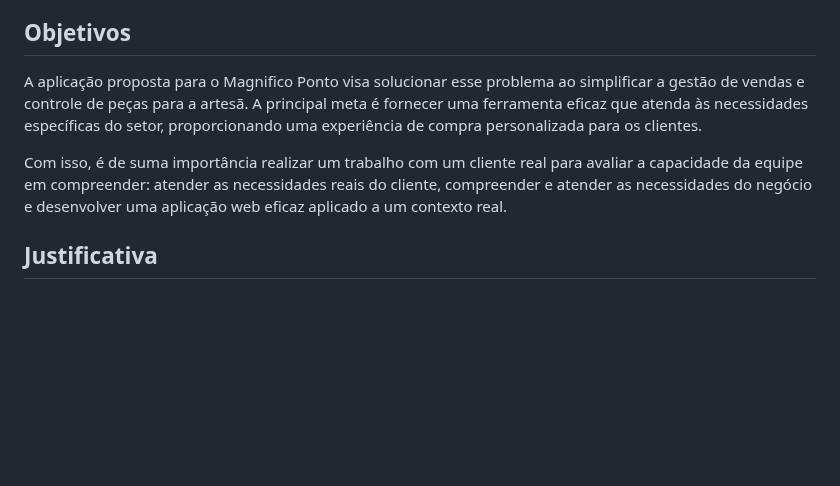
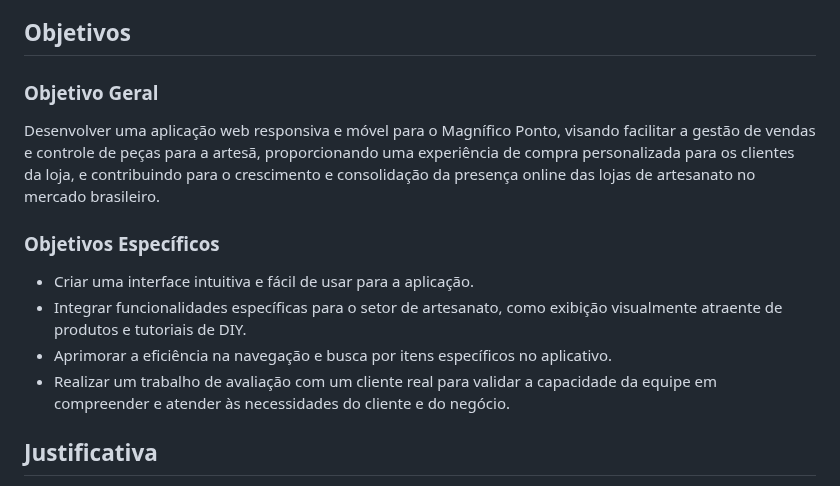
Before and after one commit to ICEI-PUC-Minas-PMV-ADS/pmv-ads-2024-1-e5-proj-empext-t2-magnifico-ponto, a Markdown page: documentos/01-Documentação de Contexto.md, the part around the change. Rendered like a GitHub page; blank space fills up the shorter version.

Commit message:
Update 01-Documentação de Contexto.md
Divisão entre Objetivo Geral e Objetivos Específicos

```diff
--- a/documentos/01-Documentação de Contexto.md
+++ b/documentos/01-Documentação de Contexto.md
@@ -11,9 +11,14 @@ A carência de uma solução dedicada prejudica a experiência do cliente, dific
 
 ## Objetivos
 
-A aplicação proposta para o Magnifico Ponto visa solucionar esse problema ao simplificar a gestão de vendas e controle de peças para a artesã. A principal meta é fornecer uma ferramenta eficaz que atenda às necessidades específicas do setor, proporcionando uma experiência de compra personalizada para os clientes.
+### Objetivo Geral
+Desenvolver uma aplicação web responsiva e móvel para o Magnífico Ponto, visando facilitar a gestão de vendas e controle de peças para a artesã, proporcionando uma experiência de compra personalizada para os clientes da loja, e contribuindo para o crescimento e consolidação da presença online das lojas de artesanato no mercado brasileiro.
 
-Com isso, é de suma importância realizar um trabalho com um cliente real para avaliar a capacidade da equipe em compreender: atender as necessidades reais do cliente, compreender e atender as necessidades do negócio e desenvolver uma aplicação web eficaz aplicado a um contexto real.
+### Objetivos Específicos
+* Criar uma interface intuitiva e fácil de usar para a aplicação.
+* Integrar funcionalidades específicas para o setor de artesanato, como exibição visualmente atraente de produtos e tutoriais de DIY.
+* Aprimorar a eficiência na navegação e busca por itens específicos no aplicativo.
+* Realizar um trabalho de avaliação com um cliente real para validar a capacidade da equipe em compreender e atender às necessidades do cliente e do negócio.
 
 ## Justificativa
 
```
